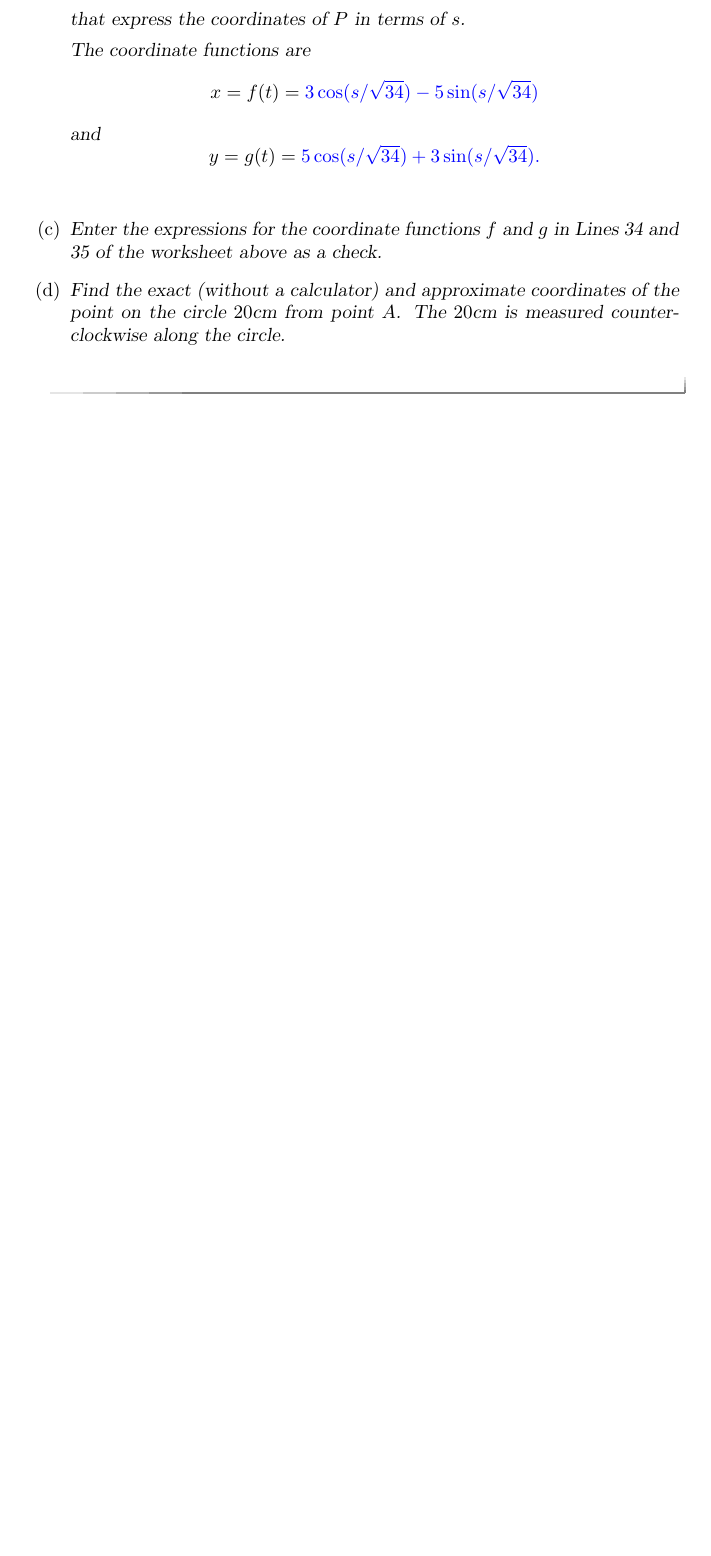
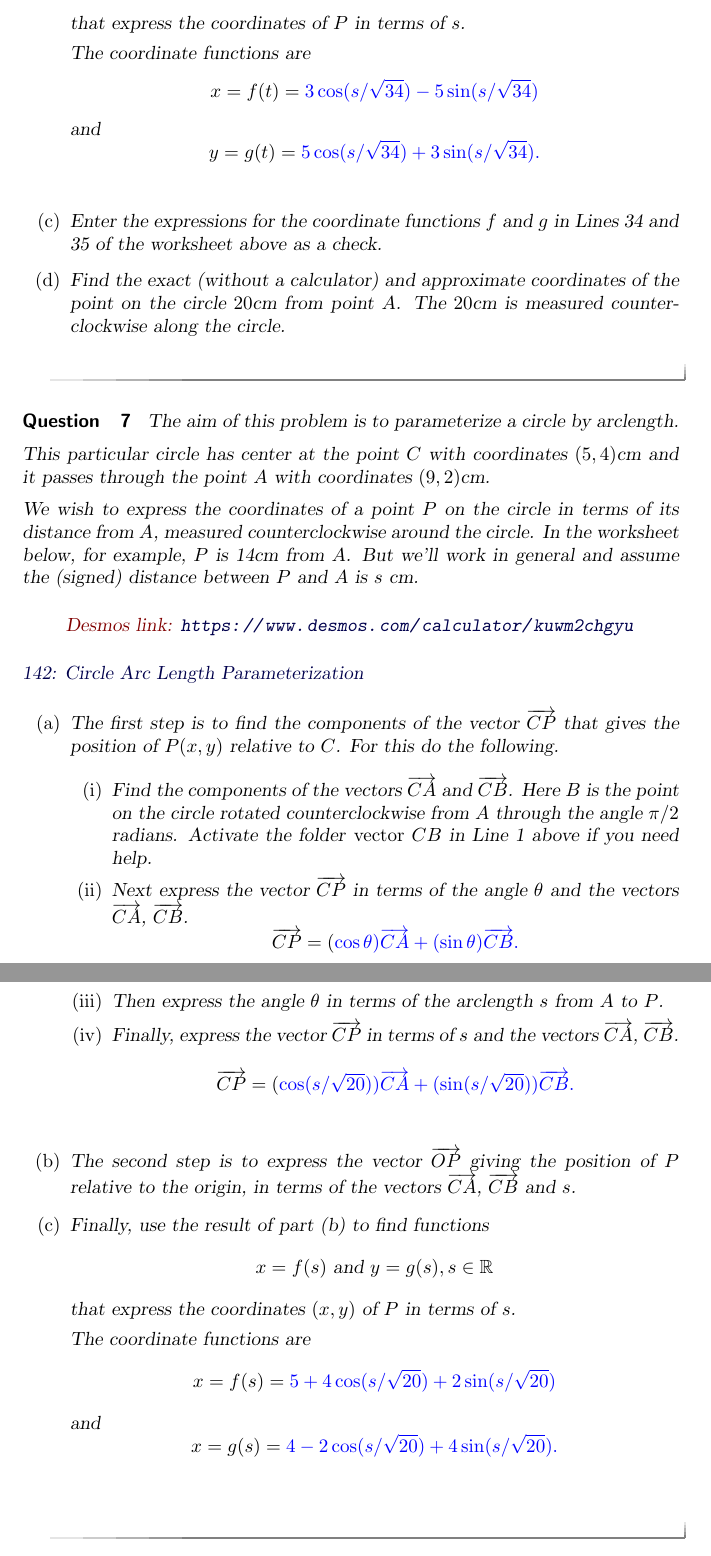
Before and after one commit to fkuczmar/PreCalculusII, a LaTeX document (Vectors2/Vectors2.tex): part of page 5 of 5 before the commit and two parts of pages 5 and 6 of 6 after it, the two joined at a grey line, cut so that both start at the same text, the shorter picture padded with empty space. Compiled offline with pdfLaTeX.

Commit message:
Vectors2

```diff
--- a/Vectors2/Vectors2.tex
+++ b/Vectors2/Vectors2.tex
@@ -239,12 +239,66 @@ and
 
 \item Find the exact (without a calculator) and approximate coordinates of the point on the circle $20$cm from point $A$. The $20$cm is measured counterclockwise along the circle.
 
-
-
 \end{enumerate}
 \end{question}
 
 
+\begin{question} \label{QWEercfe341}
+
+The aim of this problem is to parameterize a circle by arclength.
+
+This particular circle has center at the point $C$ with coordinates $(5,4)$cm and it passes through the point $A$ with coordinates $(9,2)$cm.
+
+We wish to express the coordinates of a point $P$ on the circle in terms of its distance from $A$, measured counterclockwise around the circle. In the worksheet below, for example, $P$ is 14cm from $A$. But we'll work in general and assume the (signed) distance between $P$ and $A$ is $s$ cm.
+
+\begin{onlineOnly}
+    \begin{center}
+\desmos{kuwm2chgyu}{900}{600}
+\end{center}
+\end{onlineOnly}
+
+\href{https://www.desmos.com/calculator/kuwm2chgyu}{142: Circle Arc Length Parameterization}
+
+\begin{enumerate}
+\item The first step is to find the components of the vector $\overrightarrow{CP}$ that gives the position of $P(x,y)$ relative to $C$. For this do the following.
+
+\begin{enumerate}
+\item Find the components of the vectors $\overrightarrow{CA}$ and $\overrightarrow{CB}$.  Here $B$ is the point on the circle rotated counterclockwise from $A$ through the angle $\pi/2$ radians. Activate the folder \emph{vector $CB$} in Line 1 above if you need help.
+
+\item Next express the vector $\overrightarrow{CP}$ in terms of the angle $\theta$ and the vectors $\overrightarrow{CA}$, $\overrightarrow{CB}$.
+\[
+       \overrightarrow{CP} = (\answer{\cos \theta}) \overrightarrow{CA} + (\answer{\sin \theta}) \overrightarrow{CB} .
+\]
+
+\item Then express the angle $\theta$ in terms of the arclength $s$ from $A$ to $P$.
+
+\item Finally, express  the vector $\overrightarrow{CP}$ in terms of $s$ and the vectors $\overrightarrow{CA}$, $\overrightarrow{CB}$.
+
+\[
+       \overrightarrow{CP} = (\answer{\cos (s/\sqrt{20})}) \overrightarrow{CA} + (\answer{\sin (s/\sqrt{20})}) \overrightarrow{CB} .
+\]
+\end{enumerate}
+
+\item The second step is to express the vector  $\overrightarrow{OP}$ giving the position of $P$ relative to the origin, in terms of
+the vectors $\overrightarrow{CA}$, $\overrightarrow{CB}$ and $s$.
+
+\item Finally, use the result of part (b) to find functions
+\[
+    x = f(s) \text{ and } y=g(s) , s\in \mathbb{R}
+\]
+that express the coordinates $(x,y)$ of $P$ in terms of $s$.
+
+The coordinate functions are
+\[
+    x = f(s) = \answer{5 + 4\cos (s/\sqrt{20}) +2\sin (s/\sqrt{20}) }
+\]
+and
+\[
+  x = g(s) = \answer{4 - 2\cos (s/\sqrt{20}) +4\sin (s/\sqrt{20}) } .
+\]
+\end{enumerate}
+
+\end{question}
 
 
 \end{document}
```
